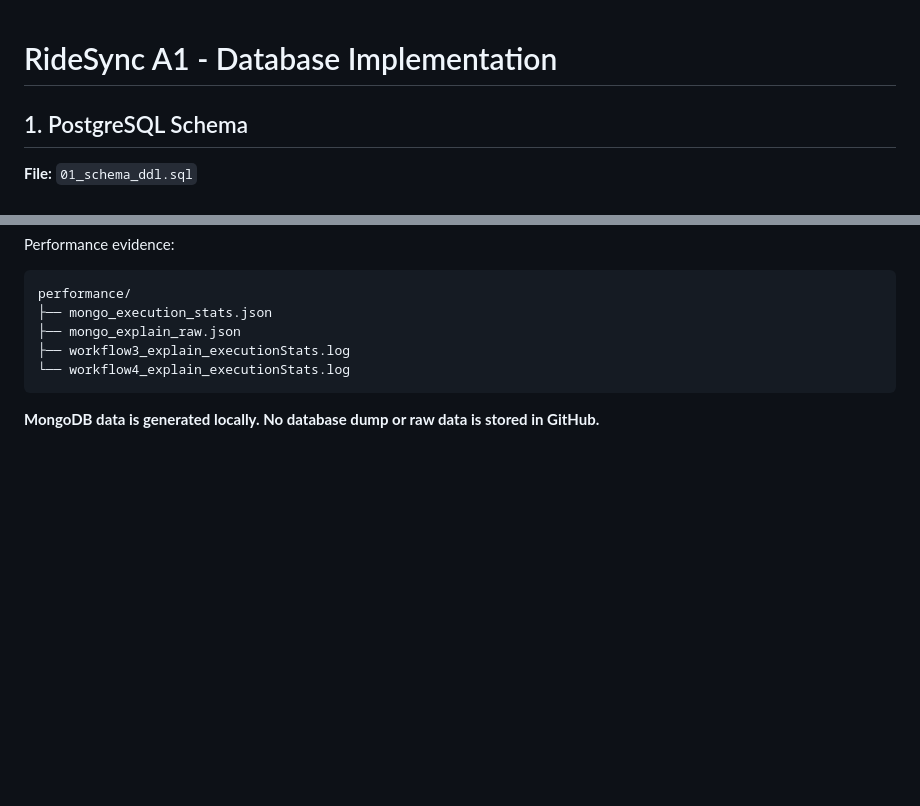
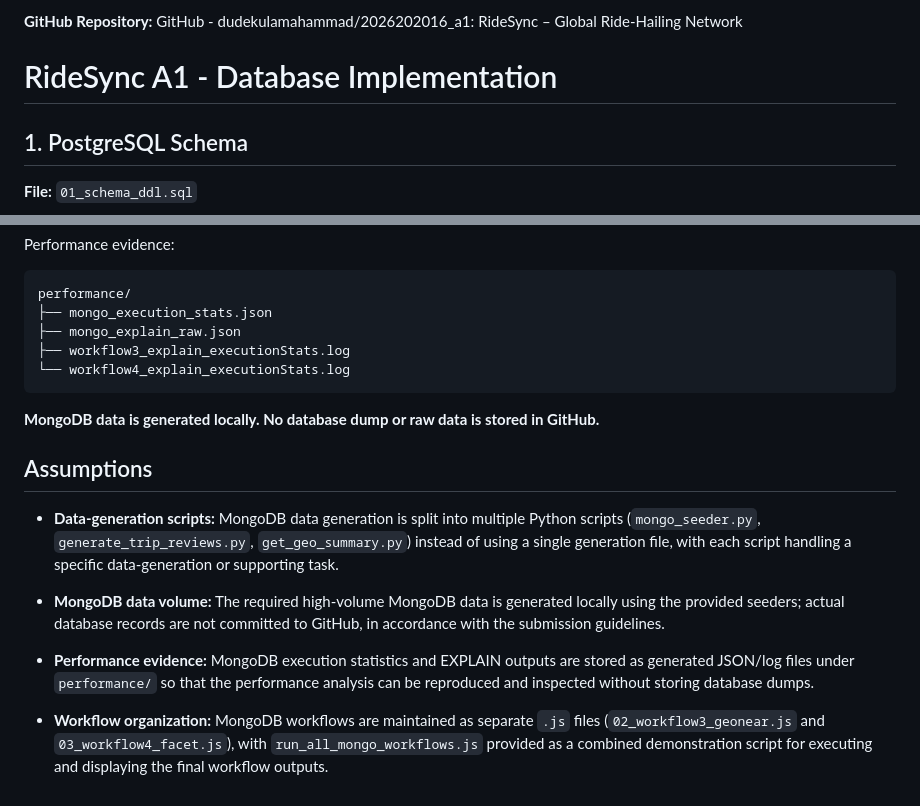
Before and after one commit to dudekulamahammad/2026202016_a1, a Markdown page: README.md, 2 parts joined by grey strips. GitHub-like rendering; blank space fills up the shorter version.

````diff
--- a/README.md
+++ b/README.md
@@ -1,3 +1,4 @@
+**GitHub Repository:** GitHub - dudekulamahammad/2026202016_a1: RideSync – Global Ride-Hailing Network
 # RideSync A1 - Database Implementation
 
 ## 1. PostgreSQL Schema
@@ -565,3 +566,13 @@ performance/
 ```
 
 **MongoDB data is generated locally. No database dump or raw data is stored in GitHub.**
+
+## Assumptions
+
+* **Data-generation scripts:** MongoDB data generation is split into multiple Python scripts (`mongo_seeder.py`, `generate_trip_reviews.py`, `get_geo_summary.py`) instead of using a single generation file, with each script handling a specific data-generation or supporting task.
+
+* **MongoDB data volume:** The required high-volume MongoDB data is generated locally using the provided seeders; actual database records are not committed to GitHub, in accordance with the submission guidelines.
+
+* **Performance evidence:** MongoDB execution statistics and EXPLAIN outputs are stored as generated JSON/log files under `performance/` so that the performance analysis can be reproduced and inspected without storing database dumps.
+
+* **Workflow organization:** MongoDB workflows are maintained as separate `.js` files (`02_workflow3_geonear.js` and `03_workflow4_facet.js`), with `run_all_mongo_workflows.js` provided as a combined demonstration script for executing and displaying the final workflow outputs.
````
